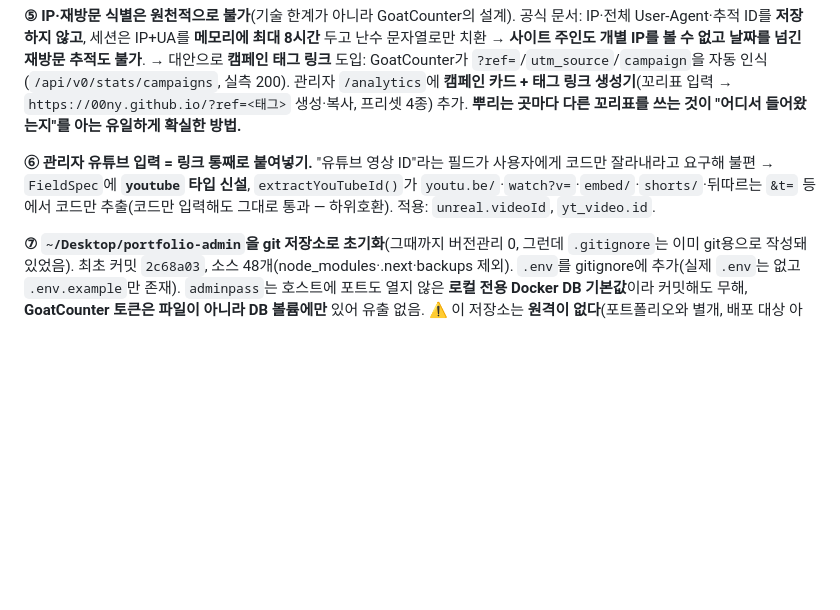
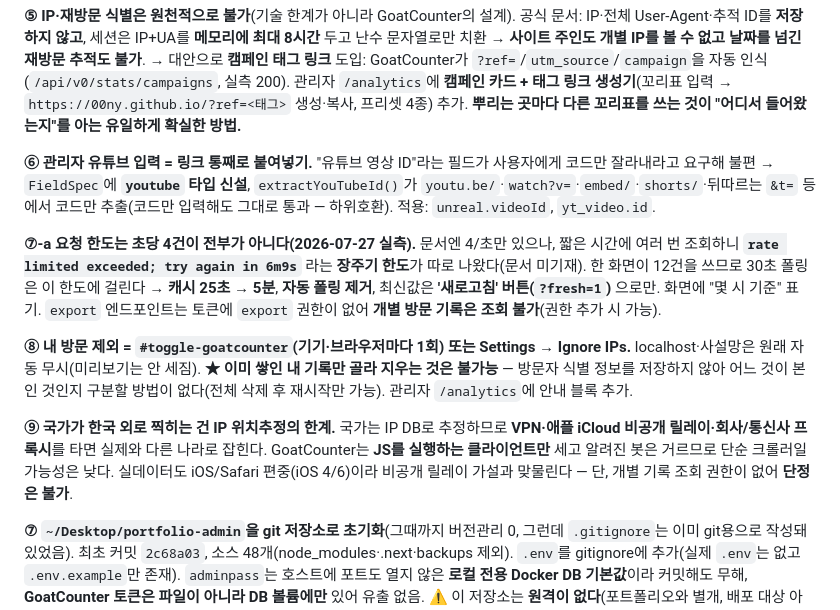
Before and after one commit to 00ny/00ny.github.io, a Markdown page: CLAUDE.md, the part around the change. Drawn GitHub-style; blank space fills up the shorter version.

Commit message:
§2-26 보강: 장주기 요청 한도·내 방문 제외·국가 오표기 원인
Co-Authored-By: Claude Opus 5 <noreply@anthropic.com>

```diff
--- a/CLAUDE.md
+++ b/CLAUDE.md
@@ -375,6 +375,12 @@ Next.js 14(:3000 관리자) + NestJS(:4000, sharp) + PostgreSQL + nginx(:8080
 
 **⑥ 관리자 유튜브 입력 = 링크 통째로 붙여넣기.** "유튜브 영상 ID"라는 필드가 사용자에게 코드만 잘라내라고 요구해 불편 → `FieldSpec`에 **`youtube` 타입 신설**, `extractYouTubeId()`가 `youtu.be/`·`watch?v=`·`embed/`·`shorts/`·뒤따르는 `&t=` 등에서 코드만 추출(코드만 입력해도 그대로 통과 — 하위호환). 적용: `unreal.videoId`, `yt_video.id`.
 
+**⑦-a 요청 한도는 초당 4건이 전부가 아니다(2026-07-27 실측).** 문서엔 4/초만 있으나, 짧은 시간에 여러 번 조회하니 **`rate limited exceeded; try again in 6m9s`** 라는 **장주기 한도**가 따로 나왔다(문서 미기재). 한 화면이 12건을 쓰므로 30초 폴링은 이 한도에 걸린다 → **캐시 25초 → 5분**, **자동 폴링 제거**, 최신값은 **'새로고침' 버튼(`?fresh=1`)** 으로만. 화면에 "몇 시 기준" 표기. `export` 엔드포인트는 토큰에 `export` 권한이 없어 **개별 방문 기록은 조회 불가**(권한 추가 시 가능).
+
+**⑧ 내 방문 제외 = `#toggle-goatcounter`(기기·브라우저마다 1회) 또는 Settings → Ignore IPs.** localhost·사설망은 원래 자동 무시(미리보기는 안 세짐). **★ 이미 쌓인 내 기록만 골라 지우는 것은 불가능** — 방문자 식별 정보를 저장하지 않아 어느 것이 본인 것인지 구분할 방법이 없다(전체 삭제 후 재시작만 가능). 관리자 `/analytics`에 안내 블록 추가.
+
+**⑨ 국가가 한국 외로 찍히는 건 IP 위치추정의 한계.** 국가는 IP DB로 추정하므로 **VPN·애플 iCloud 비공개 릴레이·회사/통신사 프록시**를 타면 실제와 다른 나라로 잡힌다. GoatCounter는 **JS를 실행하는 클라이언트만** 세고 알려진 봇은 거르므로 단순 크롤러일 가능성은 낮다. 실데이터도 iOS/Safari 편중(iOS 4/6)이라 비공개 릴레이 가설과 맞물린다 — 단, 개별 기록 조회 권한이 없어 **단정은 불가**.
+
 **⑦ `~/Desktop/portfolio-admin`을 git 저장소로 초기화**(그때까지 버전관리 0, 그런데 `.gitignore`는 이미 git용으로 작성돼 있었음). 최초 커밋 `2c68a03`, 소스 48개(node_modules·.next·backups 제외). `.env`를 gitignore에 추가(실제 `.env`는 없고 `.env.example`만 존재). `adminpass`는 호스트에 포트도 열지 않은 **로컬 전용 Docker DB 기본값**이라 커밋해도 무해, **GoatCounter 토큰은 파일이 아니라 DB 볼륨에만** 있어 유출 없음. ⚠️ 이 저장소는 **원격이 없다**(포트폴리오와 별개, 배포 대상 아님).
 
 ## 3. 검증 결과 (2026-07-15)
```
